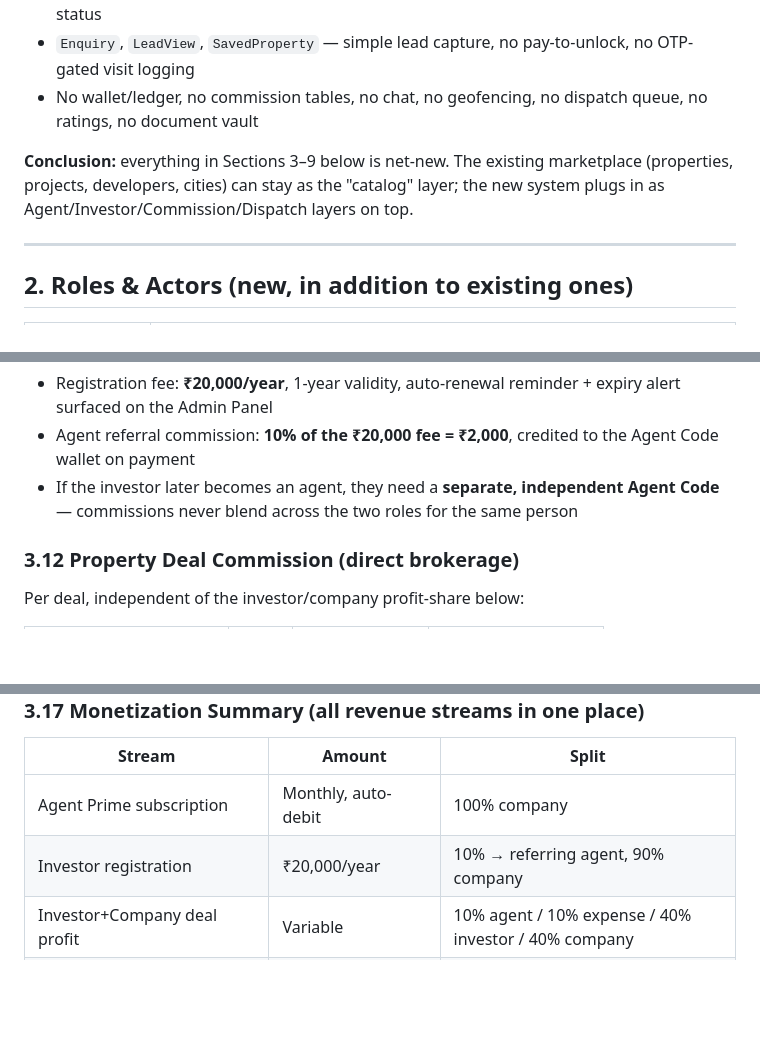
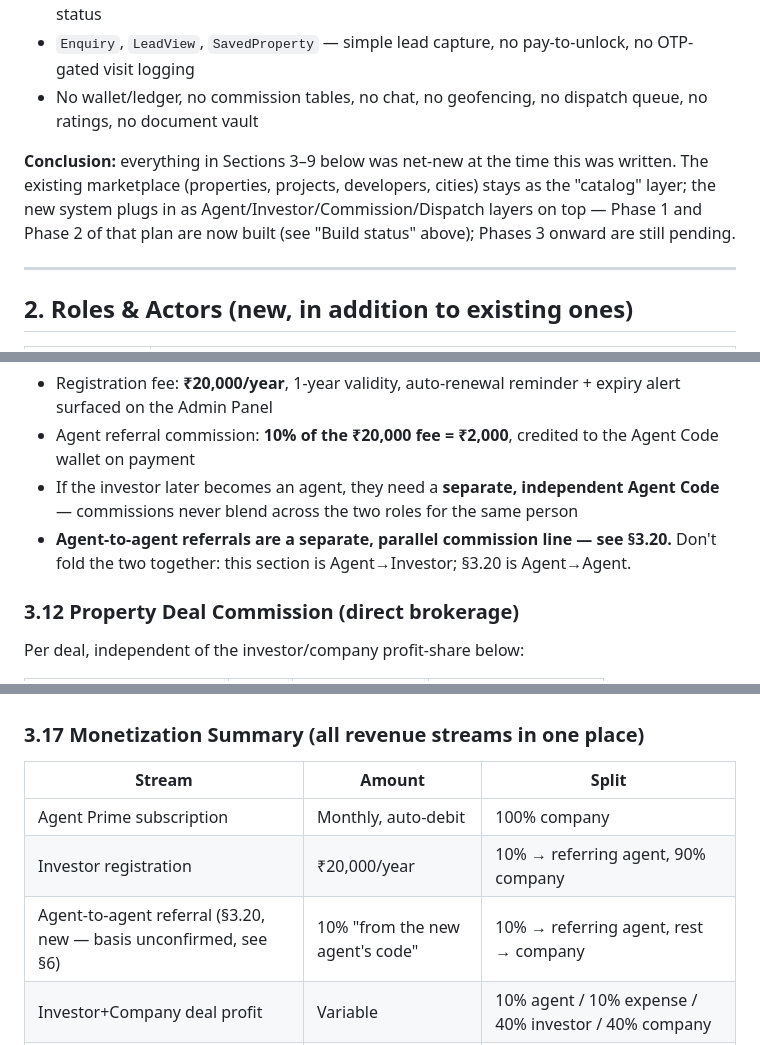
Before and after one commit to brajendra1211/realestate, a Markdown page: docs/platform-requirements.md, 3 parts joined by grey strips. Drawn GitHub-style; blank space fills up the shorter version.

```diff
--- a/docs/platform-requirements.md
+++ b/docs/platform-requirements.md
@@ -18,7 +21,7 @@ This file consolidates both (messy, Hinglish, repetitive) client documents into
 - `Enquiry`, `LeadView`, `SavedProperty` — simple lead capture, no pay-to-unlock, no OTP-gated visit logging
 - No wallet/ledger, no commission tables, no chat, no geofencing, no dispatch queue, no ratings, no document vault
 
-**Conclusion:** everything in Sections 3–9 below is net-new. The existing marketplace (properties, projects, developers, cities) can stay as the "catalog" layer; the new system plugs in as Agent/Investor/Commission/Dispatch layers on top.
+**Conclusion:** everything in Sections 3–9 below was net-new at the time this was written. The existing marketplace (properties, projects, developers, cities) stays as the "catalog" layer; the new system plugs in as Agent/Investor/Commission/Dispatch layers on top — Phase 1 and Phase 2 of that plan are now built (see "Build status" above); Phases 3 onward are still pending.
 
 ---
 
@@ -177,6 +189,7 @@ Agent brings Investor → Investor fills Submission Form → Investor Code gener
 - Registration fee: **₹20,000/year**, 1-year validity, auto-renewal reminder + expiry alert surfaced on the Admin Panel
 - Agent referral commission: **10% of the ₹20,000 fee = ₹2,000**, credited to the Agent Code wallet on payment
 - If the investor later becomes an agent, they need a **separate, independent Agent Code** — commissions never blend across the two roles for the same person
+- **Agent-to-agent referrals are a separate, parallel commission line — see §3.20.** Don't fold the two together: this section is Agent→Investor; §3.20 is Agent→Agent.
 
 ### 3.12 Property Deal Commission (direct brokerage)
 
@@ -257,6 +270,7 @@ Whenever a joint Investor+Company deal closes a profit (example base: ₹5,00,00
 |---|---|---|
 | Agent Prime subscription | Monthly, auto-debit | 100% company |
 | Investor registration | ₹20,000/year | 10% → referring agent, 90% company |
+| Agent-to-agent referral (§3.20, new — basis unconfirmed, see §6) | 10% "from the new agent's code" | 10% → referring agent, rest → company |
 | Investor+Company deal profit | Variable | 10% agent / 10% expense / 40% investor / 40% company |
 | Buyer/Seller brokerage | 1% each side of deal value | 100% to respective agent (not split with company in the source doc) |
 | Customer unlock pass | ₹100 | 50% referring agent / 50% company |
```
Also changed, not shown: other parts of docs/platform-requirements.md (+60 -3 lines).
